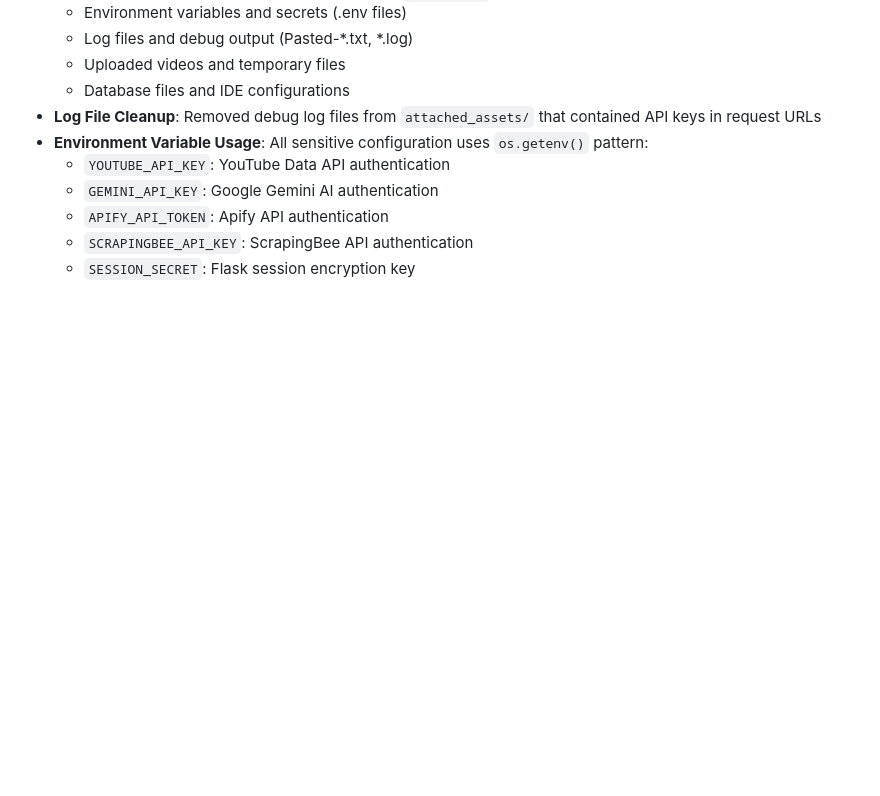
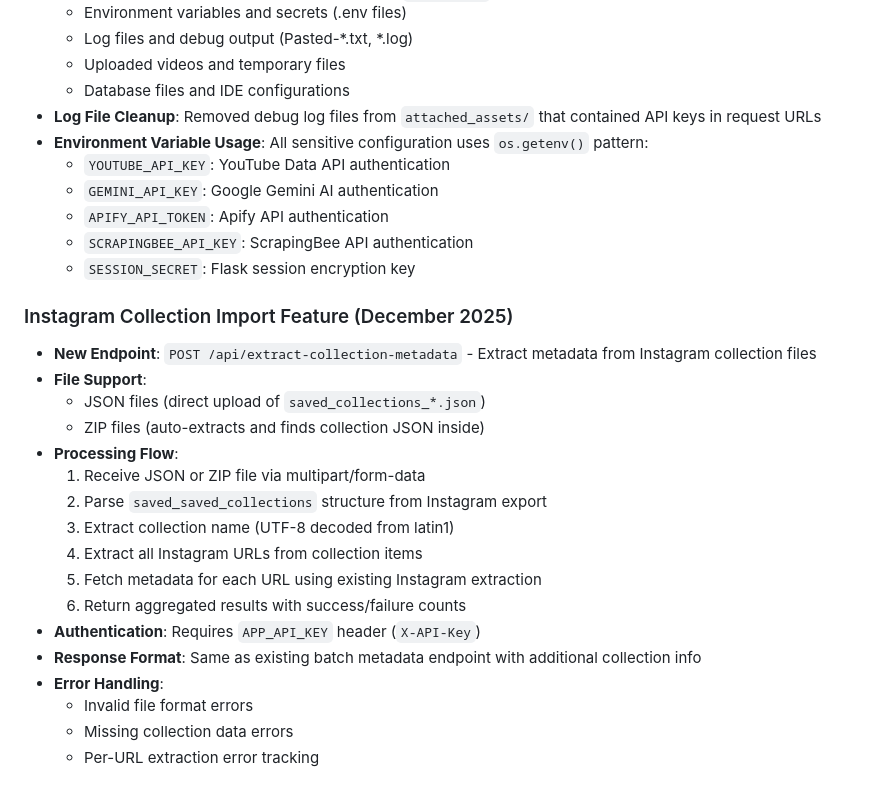
Before and after one commit to Koudai-00/ScraperBridge, a Markdown page: replit.md, the part around the change. GitHub-like rendering; blank space fills up the shorter version.

Commit message:
Add ability to import Instagram collection metadata from user files
Add a new endpoint to extract metadata from Instagram collection files uploaded by users, supporting JSON and ZIP formats, and requiring API key authentication.

Replit-Commit-Author: Agent
Replit-Commit-Session-Id: e70ef243-096e-4951-b883-ca48b8a292a4
Replit-Commit-Checkpoint-Type: full_checkpoint
Replit-Commit-Event-Id: 4bb956ab-d7cd-4f3b-b74d-d1920f76185b
Replit-Commit-Screenshot-Url: https://storage.googleapis.com/screenshot-production-us-central1/80fe7d67-a430-426b-8045-317b6fedf4f6/e70ef243-096e-4951-b883-ca48b8a292a4/QkasKpw

```diff
--- a/replit.md
+++ b/replit.md
@@ -138,3 +138,22 @@ Preferred communication style: Simple, everyday language.
   - `APIFY_API_TOKEN`: Apify API authentication
   - `SCRAPINGBEE_API_KEY`: ScrapingBee API authentication
   - `SESSION_SECRET`: Flask session encryption key
+
+### Instagram Collection Import Feature (December 2025)
+- **New Endpoint**: `POST /api/extract-collection-metadata` - Extract metadata from Instagram collection files
+- **File Support**:
+  - JSON files (direct upload of `saved_collections_*.json`)
+  - ZIP files (auto-extracts and finds collection JSON inside)
+- **Processing Flow**:
+  1. Receive JSON or ZIP file via multipart/form-data
+  2. Parse `saved_saved_collections` structure from Instagram export
+  3. Extract collection name (UTF-8 decoded from latin1)
+  4. Extract all Instagram URLs from collection items
+  5. Fetch metadata for each URL using existing Instagram extraction
+  6. Return aggregated results with success/failure counts
+- **Authentication**: Requires `APP_API_KEY` header (`X-API-Key`)
+- **Response Format**: Same as existing batch metadata endpoint with additional collection info
+- **Error Handling**:
+  - Invalid file format errors
+  - Missing collection data errors
+  - Per-URL extraction error tracking
```
